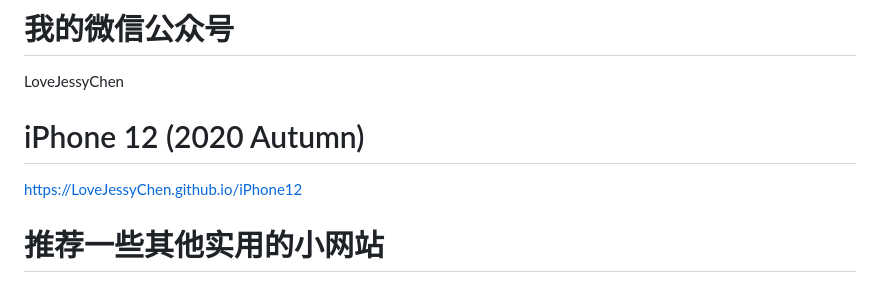
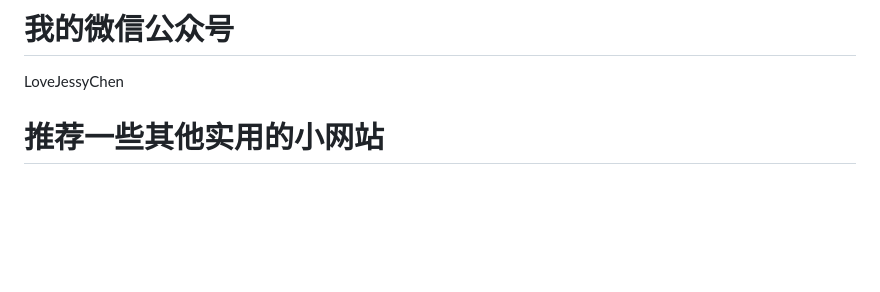
Before and after one commit to LoveJessyChen/LoveJessyChen.github.io, a Markdown page: README.md, the part around the change. Rendered like a GitHub page; blank space fills up the shorter version.

```diff
--- a/README.md
+++ b/README.md
@@ -50,9 +50,7 @@ https://LoveJessyChen.github.io/XinRepo/
 
 LoveJessyChen
 
-# iPhone 12 (2020 Autumn)
 
-https://LoveJessyChen.github.io/iPhone12
 
 # 推荐一些其他实用的小网站
 ## IPA下载站：
```
